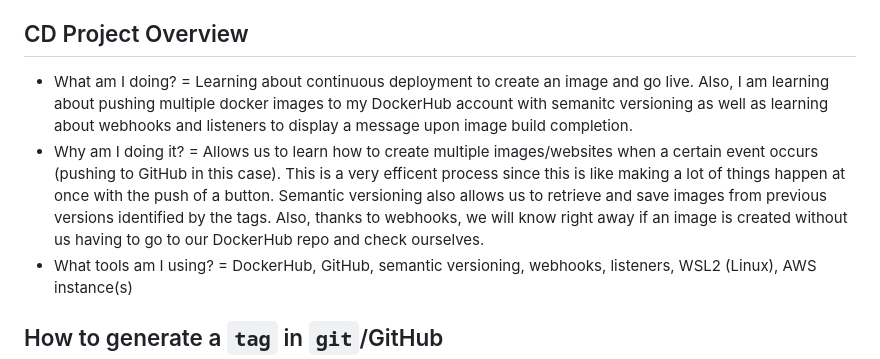
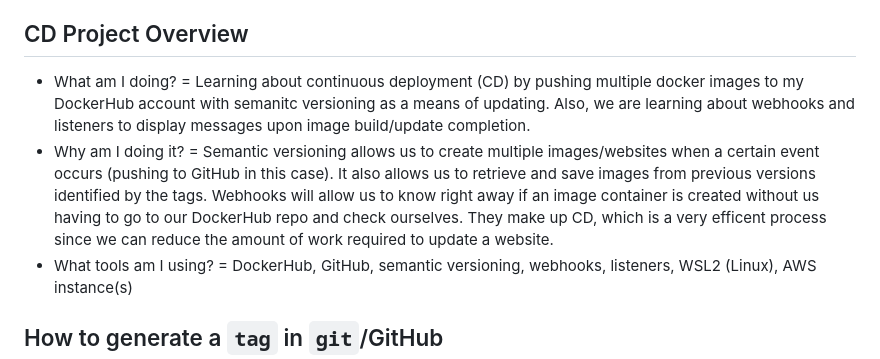
Before and after one commit to WSU-kduncan/3120-cicd-iwatsukikevin, a Markdown page: README-CD.MD, the part around the change. GitHub-like rendering.

```diff
--- a/README-CD.MD
+++ b/README-CD.MD
@@ -2,8 +2,8 @@
 - Name: Kevin Iwatsuki
 - Email: iwatsuki.2@wright.edu
 ## CD Project Overview
-- What am I doing? = Learning about continuous deployment to create an image and go live. Also, I am learning about pushing multiple docker images to my DockerHub account with semanitc versioning as well as learning about webhooks and listeners to display a message upon image build completion.
-- Why am I doing it? = Allows us to learn how to create multiple images/websites when a certain event occurs (pushing to GitHub in this case). This is a very efficent process since this is like making a lot of things happen at once with the push of a button. Semantic versioning also allows us to retrieve and save images from previous versions identified by the tags. Also, thanks to webhooks, we will know right away if an image is created without us having to go to our DockerHub repo and check ourselves.
+- What am I doing? = Learning about continuous deployment (CD) by pushing multiple docker images to my DockerHub account with semanitc versioning as a means of updating. Also, we are learning about webhooks and listeners to display messages upon image build/update completion.
+- Why am I doing it? = Semantic versioning allows us to create multiple images/websites when a certain event occurs (pushing to GitHub in this case). It also allows us to retrieve and save images from previous versions identified by the tags. Webhooks will allow us to know right away if an image container is created without us having to go to our DockerHub repo and check ourselves. They make up CD, which is a very efficent process since we can reduce the amount of work required to update a website.
 - What tools am I using? = DockerHub, GitHub, semantic versioning, webhooks, listeners, WSL2 (Linux), AWS instance(s)
 ## How to generate a `tag` in `git`/GitHub
 - First, you must make a workflow designed to connect to GitHub and add a tag of your choosing (metadata block and a `tags` block under the `push` (action) block).
```
